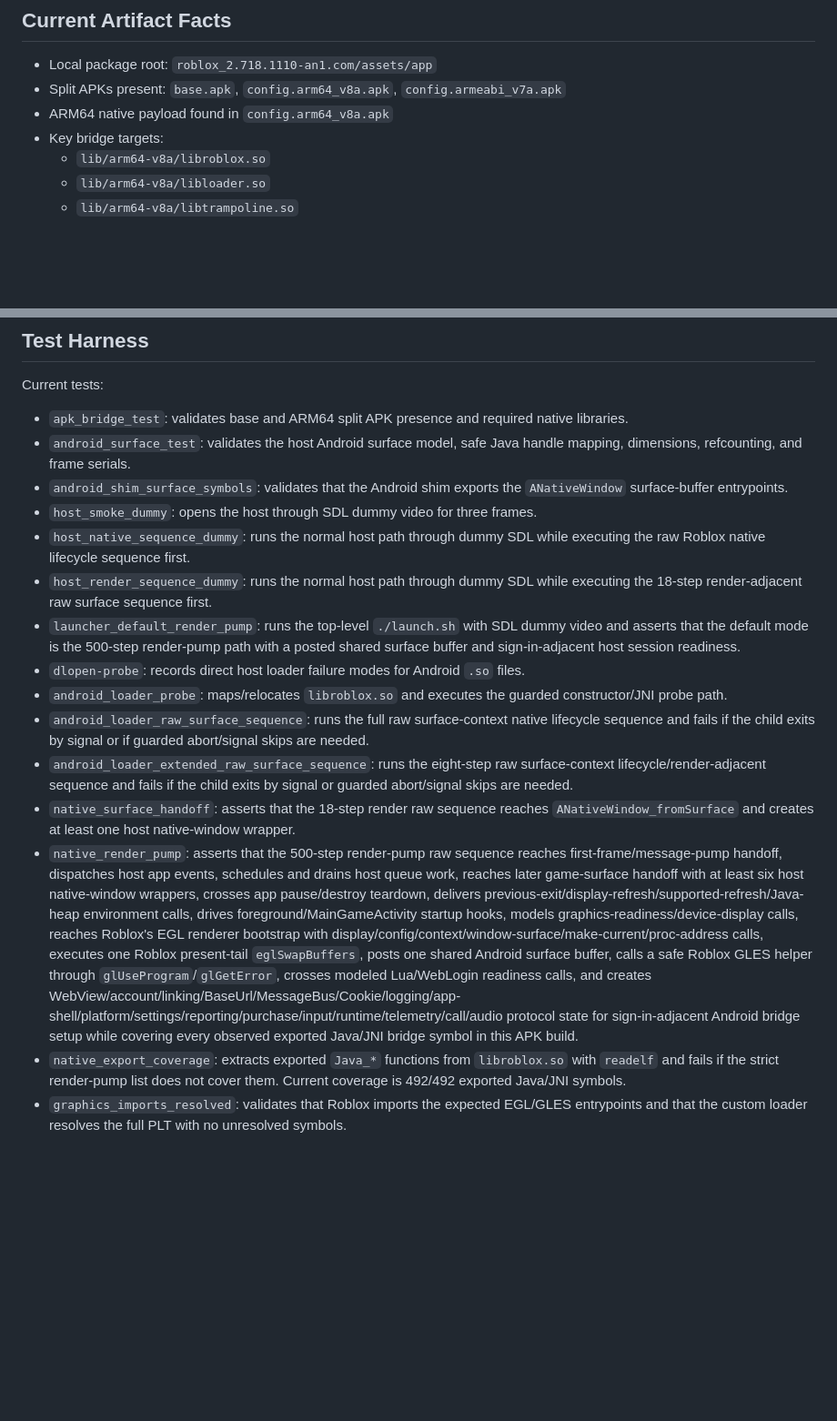
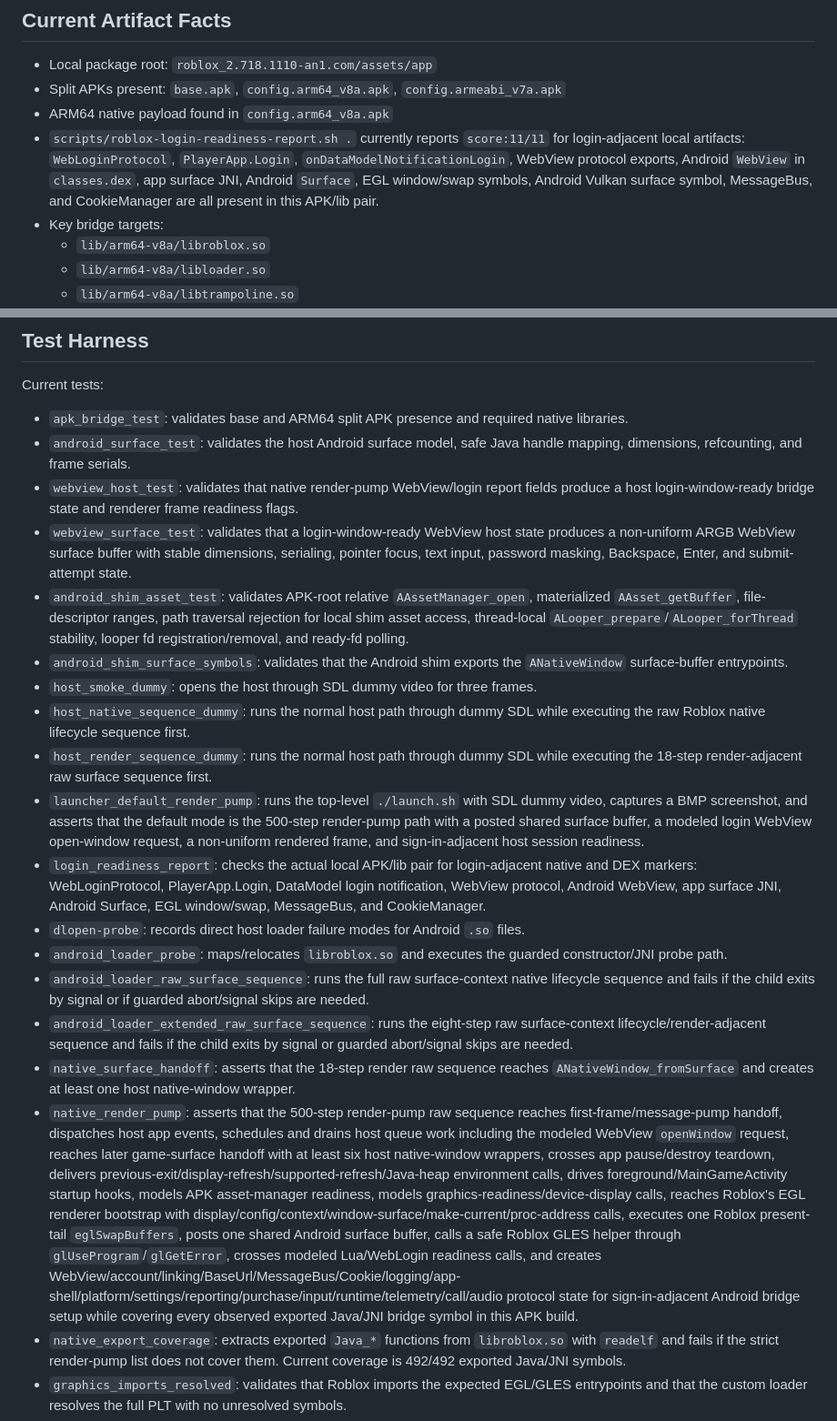
Before and after one commit to awesomefroggy29/purified, a Markdown page: project.md, 2 parts joined by grey strips. Shown at 91% size. Rendered like a GitHub page; blank space fills up the shorter version.

```diff
--- a/project.md
+++ b/project.md
@@ -13,6 +13,7 @@ Build a native ARM64 Linux runtime that can host the Roblox Android APK payload
 - Local package root: `roblox_2.718.1110-an1.com/assets/app`
 - Split APKs present: `base.apk`, `config.arm64_v8a.apk`, `config.armeabi_v7a.apk`
 - ARM64 native payload found in `config.arm64_v8a.apk`
+- `scripts/roblox-login-readiness-report.sh .` currently reports `score:11/11` for login-adjacent local artifacts: `WebLoginProtocol`, `PlayerApp.Login`, `onDataModelNotificationLogin`, WebView protocol exports, Android `WebView` in `classes.dex`, app surface JNI, Android `Surface`, EGL window/swap symbols, Android Vulkan surface symbol, MessageBus, and CookieManager are all present in this APK/lib pair.
 - Key bridge targets:
   - `lib/arm64-v8a/libroblox.so`
   - `lib/arm64-v8a/libloader.so`
@@ -501,17 +514,21 @@ Current tests:
 
 - `apk_bridge_test`: validates base and ARM64 split APK presence and required native libraries.
 - `android_surface_test`: validates the host Android surface model, safe Java handle mapping, dimensions, refcounting, and frame serials.
+- `webview_host_test`: validates that native render-pump WebView/login report fields produce a host login-window-ready bridge state and renderer frame readiness flags.
+- `webview_surface_test`: validates that a login-window-ready WebView host state produces a non-uniform ARGB WebView surface buffer with stable dimensions, serialing, pointer focus, text input, password masking, Backspace, Enter, and submit-attempt state.
+- `android_shim_asset_test`: validates APK-root relative `AAssetManager_open`, materialized `AAsset_getBuffer`, file-descriptor ranges, path traversal rejection for local shim asset access, thread-local `ALooper_prepare`/`ALooper_forThread` stability, looper fd registration/removal, and ready-fd polling.
 - `android_shim_surface_symbols`: validates that the Android shim exports the `ANativeWindow` surface-buffer entrypoints.
 - `host_smoke_dummy`: opens the host through SDL dummy video for three frames.
 - `host_native_sequence_dummy`: runs the normal host path through dummy SDL while executing the raw Roblox native lifecycle sequence first.
 - `host_render_sequence_dummy`: runs the normal host path through dummy SDL while executing the 18-step render-adjacent raw surface sequence first.
-- `launcher_default_render_pump`: runs the top-level `./launch.sh` with SDL dummy video and asserts that the default mode is the 500-step render-pump path with a posted shared surface buffer and sign-in-adjacent host session readiness.
+- `launcher_default_render_pump`: runs the top-level `./launch.sh` with SDL dummy video, captures a BMP screenshot, and asserts that the default mode is the 500-step render-pump path with a posted shared surface buffer, a modeled login WebView open-window request, a non-uniform rendered frame, and sign-in-adjacent host session readiness.
+- `login_readiness_report`: checks the actual local APK/lib pair for login-adjacent native and DEX markers: WebLoginProtocol, PlayerApp.Login, DataModel login notification, WebView protocol, Android WebView, app surface JNI, Android Surface, EGL window/swap, MessageBus, and CookieManager.
 - `dlopen-probe`: records direct host loader failure modes for Android `.so` files.
 - `android_loader_probe`: maps/relocates `libroblox.so` and executes the guarded constructor/JNI probe path.
 - `android_loader_raw_surface_sequence`: runs the full raw surface-context native lifecycle sequence and fails if the child exits by signal or if guarded abort/signal skips are needed.
 - `android_loader_extended_raw_surface_sequence`: runs the eight-step raw surface-context lifecycle/render-adjacent sequence and fails if the child exits by signal or guarded abort/signal skips are needed.
 - `native_surface_handoff`: asserts that the 18-step render raw sequence reaches `ANativeWindow_fromSurface` and creates at least one host native-window wrapper.
-- `native_render_pump`: asserts that the 500-step render-pump raw sequence reaches first-frame/message-pump handoff, dispatches host app events, schedules and drains host queue work, reaches later game-surface handoff with at least six host native-window wrappers, crosses app pause/destroy teardown, delivers previous-exit/display-refresh/supported-refresh/Java-heap environment calls, drives foreground/MainGameActivity startup hooks, models graphics-readiness/device-display calls, reaches Roblox's EGL renderer bootstrap with display/config/context/window-surface/make-current/proc-address calls, executes one Roblox present-tail `eglSwapBuffers`, posts one shared Android surface buffer, calls a safe Roblox GLES helper through `glUseProgram`/`glGetError`, crosses modeled Lua/WebLogin readiness calls, and creates WebView/account/linking/BaseUrl/MessageBus/Cookie/logging/app-shell/platform/settings/reporting/purchase/input/runtime/telemetry/call/audio protocol state for sign-in-adjacent Android bridge setup while covering every observed exported Java/JNI bridge symbol in this APK build.
+- `native_render_pump`: asserts that the 500-step render-pump raw sequence reaches first-frame/message-pump handoff, dispatches host app events, schedules and drains host queue work including the modeled WebView `openWindow` request, reaches later game-surface handoff with at least six host native-window wrappers, crosses app pause/destroy teardown, delivers previous-exit/display-refresh/supported-refresh/Java-heap environment calls, drives foreground/MainGameActivity startup hooks, models APK asset-manager readiness, models graphics-readiness/device-display calls, reaches Roblox's EGL renderer bootstrap with display/config/context/window-surface/make-current/proc-address calls, executes one Roblox present-tail `eglSwapBuffers`, posts one shared Android surface buffer, calls a safe Roblox GLES helper through `glUseProgram`/`glGetError`, crosses modeled Lua/WebLogin readiness calls, and creates WebView/account/linking/BaseUrl/MessageBus/Cookie/logging/app-shell/platform/settings/reporting/purchase/input/runtime/telemetry/call/audio protocol state for sign-in-adjacent Android bridge setup while covering every observed exported Java/JNI bridge symbol in this APK build.
 - `native_export_coverage`: extracts exported `Java_*` functions from `libroblox.so` with `readelf` and fails if the strict render-pump list does not cover them. Current coverage is 492/492 exported Java/JNI symbols.
 - `graphics_imports_resolved`: validates that Roblox imports the expected EGL/GLES entrypoints and that the custom loader resolves the full PLT with no unresolved symbols.
 - `tests/post_settings_probe_test.sh`: manual post-settings diagnostic for the ninth-step post-client-settings boundary. It asserts the probe advances past the older `0x22aab54`, `0x22abea4`, `0x22ac144`, `0x296a0ec`, and `0x2998d14` blockers and returns `nativePostClientSettingsLoadedInitialization3:ok`. It is intentionally separate from default CTest while the lane still depends on service/model bypasses.
```
Also changed, not shown: other parts of project.md (+23 -11 lines).
